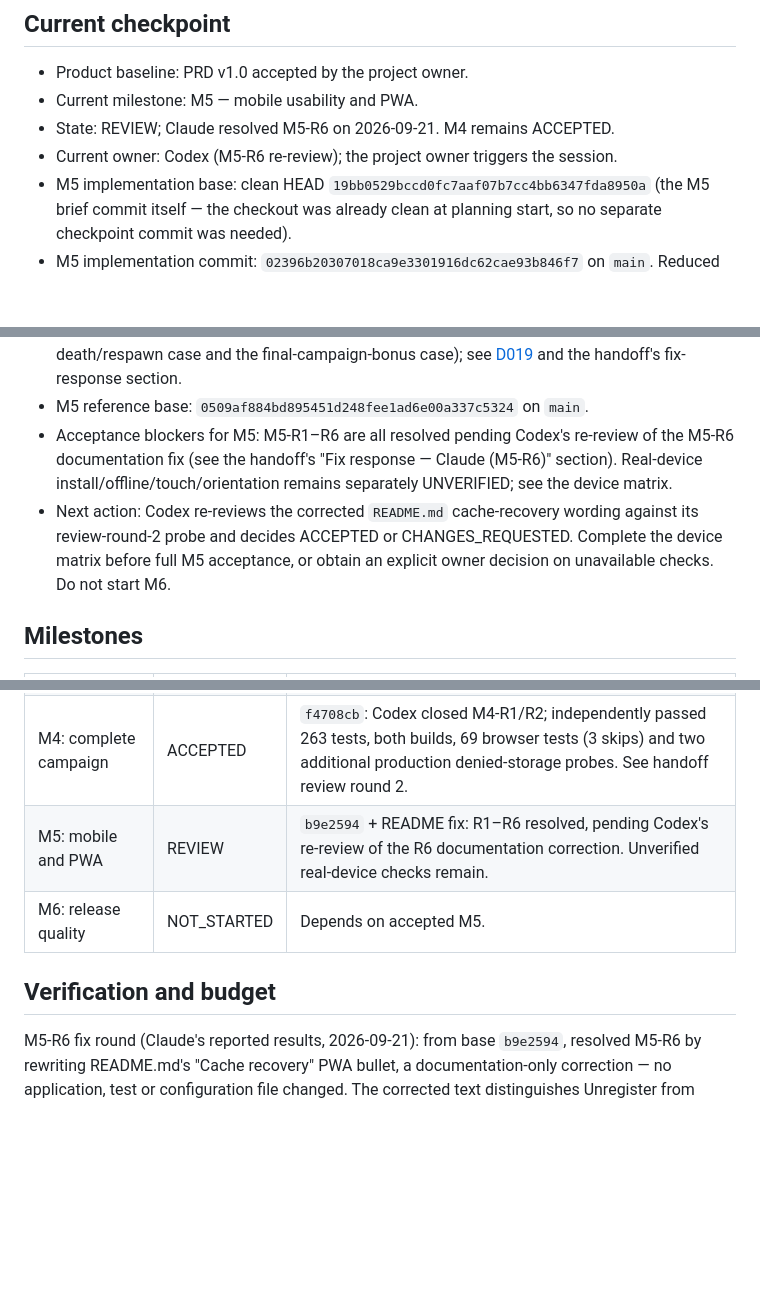
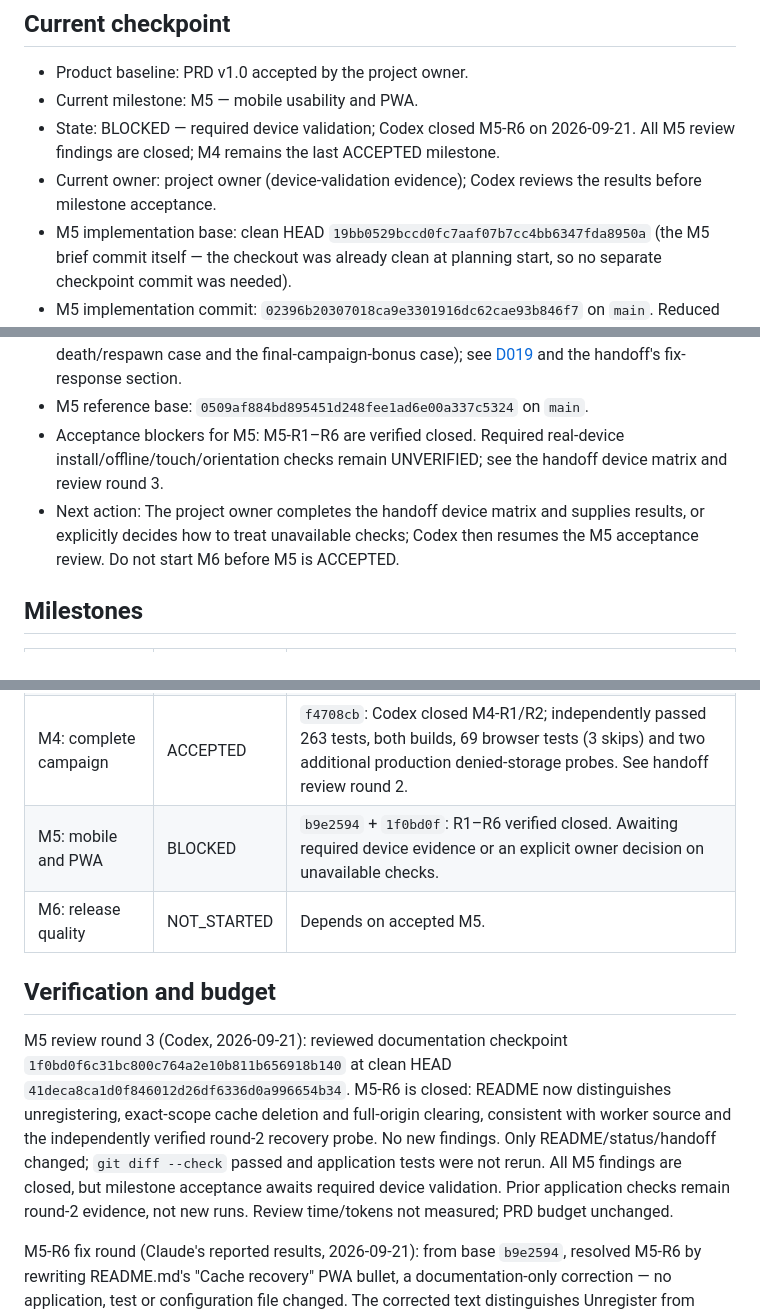
Before and after one commit to enonic-playground/bhj-ai-hackathon, a Markdown page: STATUS.md, 3 parts joined by grey strips. Drawn GitHub-style; blank space fills up the shorter version.

```diff
--- a/STATUS.md
+++ b/STATUS.md
@@ -6,8 +6,8 @@ Updated: 2026-09-21
 
 - Product baseline: PRD v1.0 accepted by the project owner.
 - Current milestone: M5 — mobile usability and PWA.
-- State: REVIEW; Claude resolved M5-R6 on 2026-09-21. M4 remains ACCEPTED.
-- Current owner: Codex (M5-R6 re-review); the project owner triggers the session.
+- State: BLOCKED — required device validation; Codex closed M5-R6 on 2026-09-21. All M5 review findings are closed; M4 remains the last ACCEPTED milestone.
+- Current owner: project owner (device-validation evidence); Codex reviews the results before milestone acceptance.
 - M5 implementation base: clean HEAD `19bb0529bccd0fc7aaf07b7cc4bb6347fda8950a` (the M5 brief commit itself — the checkout was already clean at planning start, so no separate checkpoint commit was needed).
 - M5 implementation commit: `02396b20307018ca9e3301916dc62cae93b846f7` on `main`. Reduced motion (canvas + CSS), responsive/focus refinements re-verified with new landscape/long-content/misses/five-digit-score/earned-life-badge/both-result-panel coverage, an original-artwork manifest/icon set, a build-generated service worker with complete offline preparation and a native (no `skipWaiting`/`clients.claim`) safe-update lifecycle, and retained denied-storage browser regressions; see [D021](DECISIONS.md#d021--m5-implementation-choices) and the handoff's AC1–AC9 evidence and device matrix. CHANGES_REQUESTED at review round 1 (M5-R1–R5).
 - M5 fix commit: `b9e25940d0aaf3361fdcb52e4c88620e08b0df48` on `main`. Resolves M5-R1 (exact-scope cache matching), M5-R2 (content-byte version fingerprint), M5-R3 (a genuinely distinct failed-update build with real lifecycle-event evidence and a protected paused-tab case), M5-R4 (`safe center` overlay alignment and a 44px install-help touch target) and M5-R5 (a real production subpath deployment completing a full offline campaign); see [D022](DECISIONS.md#d022--m5-fix-round-choices-m5-r1r5) and the handoff's fix-response section.
@@ -22,8 +22,8 @@ Updated: 2026-09-21
 - M4 implementation commit: `daca44e3c0a439d2fdb278af0833df883973a4c8` on `main`. Word bank, five-level campaign transitions, fruit, centralized scoring with the sole extra life, and a resilient best-score store; see [D018](DECISIONS.md#d018--m4-implementation-choices) and the handoff's AC1–AC10 evidence.
 - M4 fix commit: `f4708cbaf1f403854a7b083a444e81d64a6f8d62` on `main`. Resolves M4-R1 (cross-tab best-score reconciliation) and M4-R2 (isolated extra-life award-source tests, a real death/respawn case and the final-campaign-bonus case); see [D019](DECISIONS.md#d019--m4-fix-round-choices) and the handoff's fix-response section.
 - M5 reference base: `0509af884bd895451d248fee1ad6e00a337c5324` on `main`.
-- Acceptance blockers for M5: M5-R1–R6 are all resolved pending Codex's re-review of the M5-R6 documentation fix (see the handoff's "Fix response — Claude (M5-R6)" section). Real-device install/offline/touch/orientation remains separately UNVERIFIED; see the device matrix.
-- Next action: Codex re-reviews the corrected `README.md` cache-recovery wording against its review-round-2 probe and decides ACCEPTED or CHANGES_REQUESTED. Complete the device matrix before full M5 acceptance, or obtain an explicit owner decision on unavailable checks. Do not start M6.
+- Acceptance blockers for M5: M5-R1–R6 are verified closed. Required real-device install/offline/touch/orientation checks remain UNVERIFIED; see the handoff device matrix and review round 3.
+- Next action: The project owner completes the handoff device matrix and supplies results, or explicitly decides how to treat unavailable checks; Codex then resumes the M5 acceptance review. Do not start M6 before M5 is ACCEPTED.
 
 
 ## Milestones
@@ -35,10 +35,12 @@ Updated: 2026-09-21
 | M2: defining loop | ACCEPTED | `0be0b439`: Codex closed M2-R1/R2; independently passed install/typecheck/build, 120 unit/integration tests and 39 browser tests (1 skipped) on Node 26.7.0. See handoff review round 2. |
 | M3: arcade danger | ACCEPTED | `80039b67`: AC1–AC11 verified, M3-R1 closed by owner approval. Codex independently passed install/typecheck/build, 204 tests and 62 browser tests (2 skipped). See review round 2. |
 | M4: complete campaign | ACCEPTED | `f4708cb`: Codex closed M4-R1/R2; independently passed 263 tests, both builds, 69 browser tests (3 skips) and two additional production denied-storage probes. See handoff review round 2. |
-| M5: mobile and PWA | REVIEW | `b9e2594` + README fix: R1–R6 resolved, pending Codex's re-review of the R6 documentation correction. Unverified real-device checks remain. |
+| M5: mobile and PWA | BLOCKED | `b9e2594` + `1f0bd0f`: R1–R6 verified closed. Awaiting required device evidence or an explicit owner decision on unavailable checks. |
 | M6: release quality | NOT_STARTED | Depends on accepted M5. |
 
 ## Verification and budget
+
+M5 review round 3 (Codex, 2026-09-21): reviewed documentation checkpoint `1f0bd0f6c31bc800c764a2e10b811b656918b140` at clean HEAD `41deca8ca1d0f846012d26df6336d0a996654b34`. M5-R6 is closed: README now distinguishes unregistering, exact-scope cache deletion and full-origin clearing, consistent with worker source and the independently verified round-2 recovery probe. No new findings. Only README/status/handoff changed; `git diff --check` passed and application tests were not rerun. All M5 findings are closed, but milestone acceptance awaits required device validation. Prior application checks remain round-2 evidence, not new runs. Review time/tokens not measured; PRD budget unchanged.
 
 M5-R6 fix round (Claude's reported results, 2026-09-21): from base `b9e2594`, resolved M5-R6 by rewriting README.md's "Cache recovery" PWA bullet, a documentation-only correction — no application, test or configuration file changed. The corrected text distinguishes Unregister from "Clear data", documents the real scoped procedure (unregister this scope's worker, then delete only its `hacman-cache:<scope>:` Cache Storage entries per `sw/service-worker.template.js`'s `CACHE_PREFIX`, then reload online) as the routine fix that leaves `localStorage` and unrelated caches untouched, and keeps the browser's origin-wide "Clear data" as a clearly separate, coarser option whose best-score loss is named as its actual cost rather than presented as unavoidable. This matches Codex's review-round-2 probe (best score 1,234 and an unrelated cache both survived a scoped unregister-and-delete). See the handoff's "Fix response — Claude (M5-R6)" section. Per the review round 2 next-action note that a documentation-only correction does not require rerunning the full application suite, the full check suite was not rerun in this round; the wording was instead checked against the service worker's actual cache-naming source and against the review's own probe result. No decision entry was added to DECISIONS.md, since this corrects a factual error in text D022 already lists as an affected document rather than introducing a new design choice. Claude's elapsed work for this round was not measured.
 
```
Also changed, not shown: other parts of STATUS.md (+1 -1 lines), handoffs/M5.md (+8 -0 lines).
